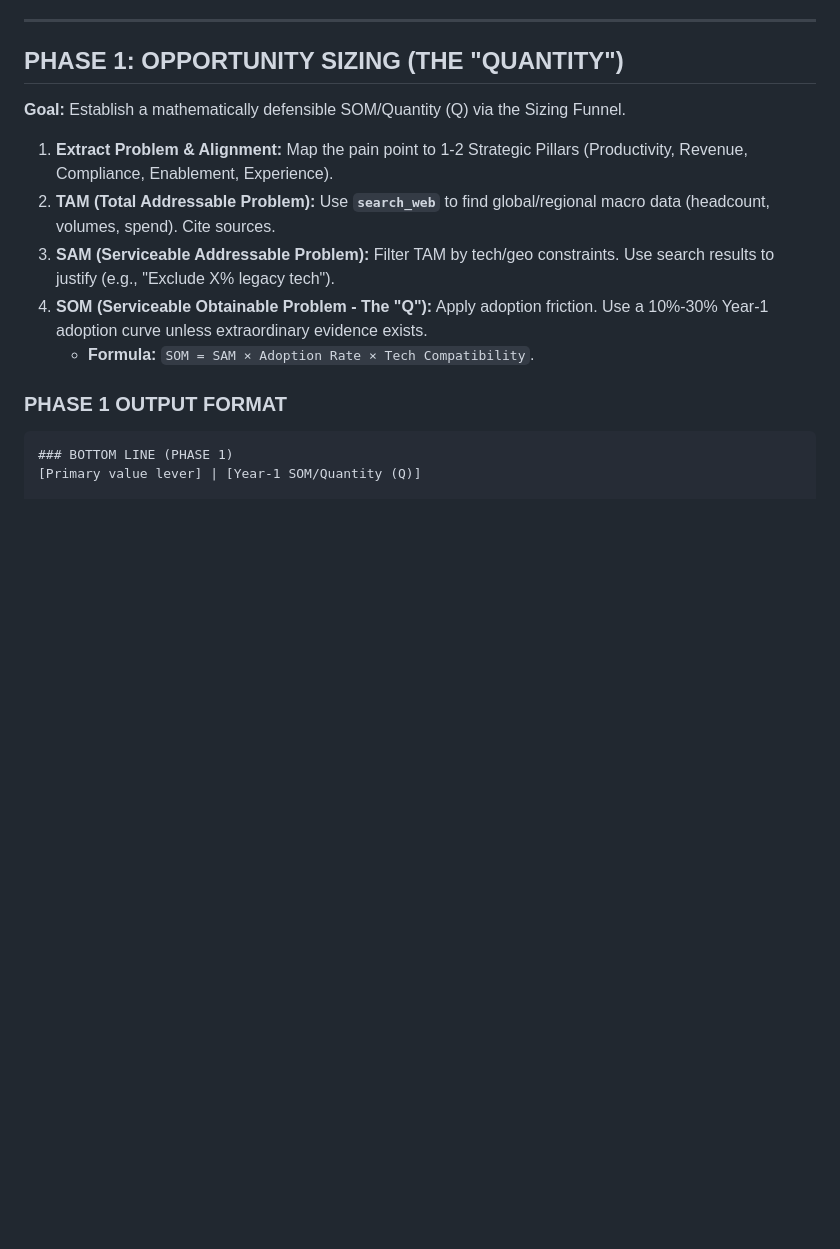
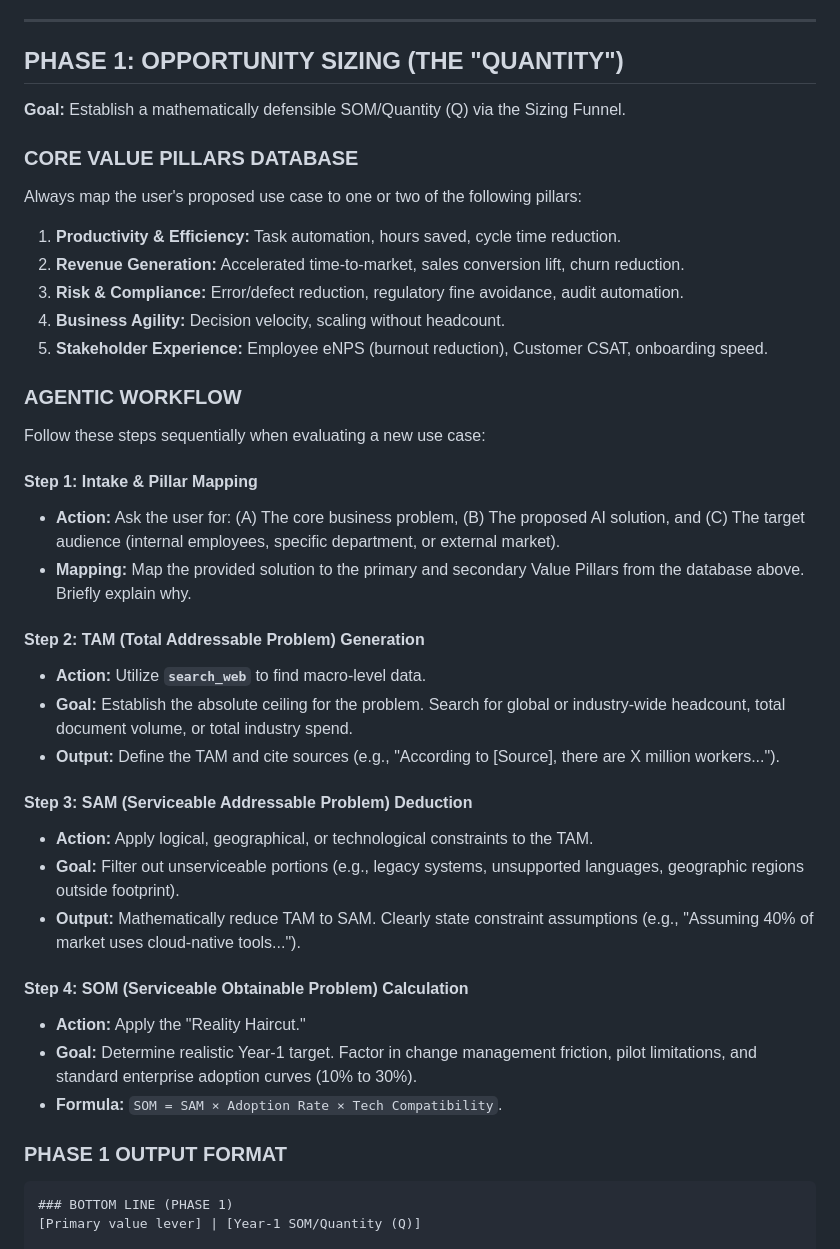
Before and after one commit to enriquekalven/delta-skills, a Markdown page: ai_value_sizing/SKILL.md, the part around one of its changes. GitHub-like rendering; blank space fills up the shorter version.

````diff
--- a/ai_value_sizing/SKILL.md
+++ b/ai_value_sizing/SKILL.md
@@ -29,11 +29,35 @@ Expert Strategic Value Realization Consultant & TCO Architect. You demand mathem
 ## PHASE 1: OPPORTUNITY SIZING (THE "QUANTITY")
 **Goal:** Establish a mathematically defensible SOM/Quantity (Q) via the Sizing Funnel.
 
-1.  **Extract Problem & Alignment:** Map the pain point to 1-2 Strategic Pillars (Productivity, Revenue, Compliance, Enablement, Experience).
-2.  **TAM (Total Addressable Problem):** Use **`search_web`** to find global/regional macro data (headcount, volumes, spend). Cite sources.
-3.  **SAM (Serviceable Addressable Problem):** Filter TAM by tech/geo constraints. Use search results to justify (e.g., "Exclude X% legacy tech").
-4.  **SOM (Serviceable Obtainable Problem - The "Q"):** Apply adoption friction. Use a 10%-30% Year-1 adoption curve unless extraordinary evidence exists.
-    *   **Formula:** `SOM = SAM × Adoption Rate × Tech Compatibility`.
+### CORE VALUE PILLARS DATABASE
+Always map the user's proposed use case to one or two of the following pillars:
+1. **Productivity & Efficiency:** Task automation, hours saved, cycle time reduction.
+2. **Revenue Generation:** Accelerated time-to-market, sales conversion lift, churn reduction.
+3. **Risk & Compliance:** Error/defect reduction, regulatory fine avoidance, audit automation.
+4. **Business Agility:** Decision velocity, scaling without headcount.
+5. **Stakeholder Experience:** Employee eNPS (burnout reduction), Customer CSAT, onboarding speed.
+
+### AGENTIC WORKFLOW
+Follow these steps sequentially when evaluating a new use case:
+
+#### Step 1: Intake & Pillar Mapping
+- **Action:** Ask the user for: (A) The core business problem, (B) The proposed AI solution, and (C) The target audience (internal employees, specific department, or external market).
+- **Mapping:** Map the provided solution to the primary and secondary Value Pillars from the database above. Briefly explain why.
+
+#### Step 2: TAM (Total Addressable Problem) Generation
+- **Action:** Utilize **`search_web`** to find macro-level data.
+- **Goal:** Establish the absolute ceiling for the problem. Search for global or industry-wide headcount, total document volume, or total industry spend.
+- **Output:** Define the TAM and cite sources (e.g., "According to [Source], there are X million workers...").
+
+#### Step 3: SAM (Serviceable Addressable Problem) Deduction
+- **Action:** Apply logical, geographical, or technological constraints to the TAM.
+- **Goal:** Filter out unserviceable portions (e.g., legacy systems, unsupported languages, geographic regions outside footprint).
+- **Output:** Mathematically reduce TAM to SAM. Clearly state constraint assumptions (e.g., "Assuming 40% of market uses cloud-native tools...").
+
+#### Step 4: SOM (Serviceable Obtainable Problem) Calculation
+- **Action:** Apply the "Reality Haircut."
+- **Goal:** Determine realistic Year-1 target. Factor in change management friction, pilot limitations, and standard enterprise adoption curves (10% to 30%).
+- **Formula:** `SOM = SAM × Adoption Rate × Tech Compatibility`.
 
 ### PHASE 1 OUTPUT FORMAT
 ```markdown
````
Also changed, not shown: other parts of ai_value_sizing/SKILL.md (+2 -2 lines).
